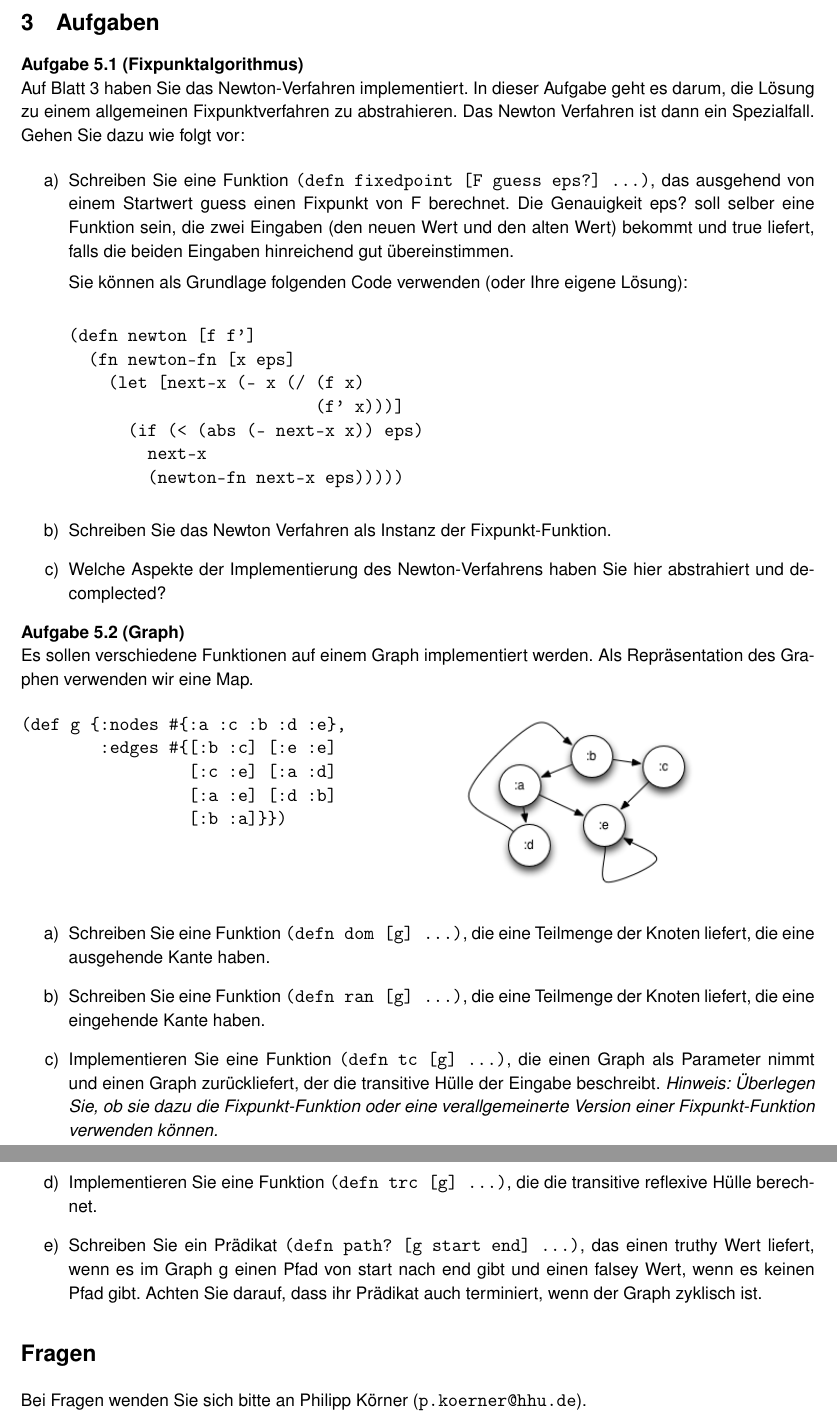
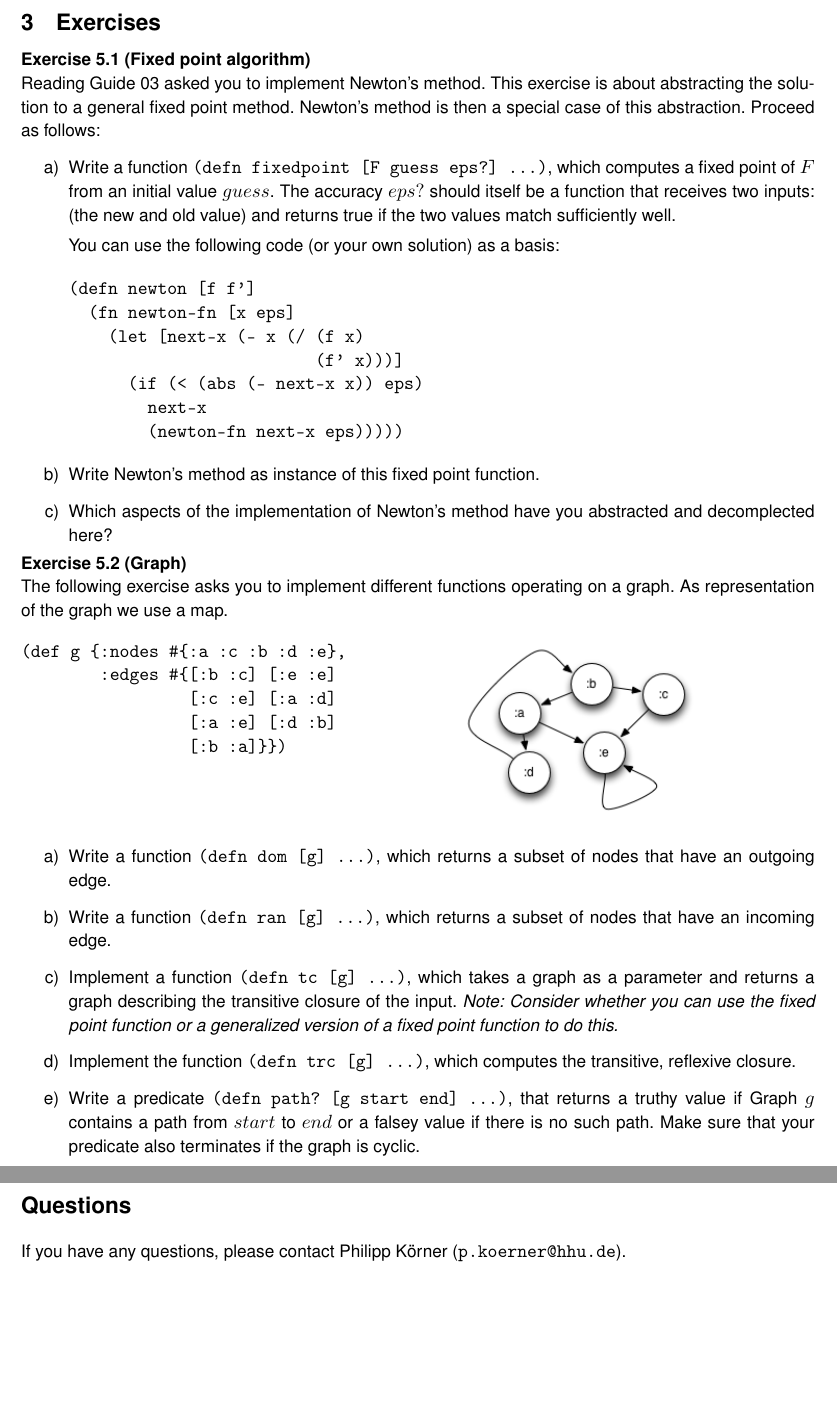
Before and after one commit to pkoerner/functional-programming-course, a LaTeX document (units/05-simplicity.tex): two parts of pages 2 and 3 of 3, joined at a grey line, cut at the place of the change, the shorter picture padded with empty space. Compiled offline with pdfLaTeX.

Commit message:
Translate guide 05

```diff
--- a/units/05-simplicity.tex
+++ b/units/05-simplicity.tex
@@ -88,20 +57,20 @@ Nach dem Bearbeiten dieser Lerneinheit sollten Sie in der Lage sein
 
 
 
-\section{Aufgaben}
+\section{Exercises}
 
-\begin{aufgabe}[Fixpunktalgorithmus]
+\begin{exercise}[Fixed point algorithm]
 
-Auf Blatt 3 haben Sie das Newton-Verfahren implementiert.
-In dieser Aufgabe geht es darum, die L\"osung zu einem allgemeinen Fixpunktverfahren zu abstrahieren.
-Das Newton Verfahren ist dann ein Spezialfall.
-Gehen Sie dazu wie folgt vor:
+Reading Guide 03 asked you to implement Newton's method.
+This exercise is about abstracting the solution to a general fixed point method.
+Newton's method is then a special case of this abstraction.
+Proceed as follows:
 
 \begin{enumerate}[label=\alph*)]
-\item Schreiben Sie eine Funktion \texttt{(defn fixedpoint [F guess eps?] ...)}, das ausgehend von einem Startwert guess einen Fixpunkt von F berechnet.
-    Die Genauigkeit eps? soll selber eine Funktion sein, die zwei Eingaben (den neuen Wert und den alten Wert) bekommt und true liefert, falls die beiden Eingaben hinreichend gut \"ubereinstimmen.
+\item Write a function \texttt{(defn fixedpoint [F guess eps?] ...)}, which computes a fixed point of $F$ from an initial value $guess$.
+    The accuracy $eps?$ should itself be a function that receives two inputs: (the new and old value) and returns true if the two values match sufficiently well.
 
-    Sie k\"onnen als Grundlage folgenden Code verwenden (oder Ihre eigene L\"osung):
+    You can use the following code (or your own solution) as a basis:
 
 \begin{verbatim}
 (defn newton [f f']
@@ -113,13 +82,13 @@ Gehen Sie dazu wie folgt vor:
         (newton-fn next-x eps)))))
 \end{verbatim}
 
-\item Schreiben Sie das Newton Verfahren als Instanz der Fixpunkt-Funktion.
-\item Welche Aspekte der Implementierung des Newton-Verfahrens haben Sie hier abstrahiert und decomplected?
+\item Write Newton's method as instance of this fixed point function.
+\item Which aspects of the implementation of Newton's method have you abstracted and decomplected here?
 \end{enumerate}
-\end{aufgabe}
+\end{exercise}
 
-\begin{aufgabe}[Graph]
-Es sollen verschiedene Funktionen auf einem Graph implementiert werden. Als Repr\"asentation des Graphen verwenden wir eine Map.
+\begin{exercise}[Graph]
+The following exercise asks you to implement different functions operating on a graph. As representation of the graph we use a map.
 
 \begin{multicols}{2}[]
 \begin{verbatim}
@@ -137,19 +106,19 @@ Es sollen verschiedene Funktionen auf einem Graph implementiert werden. Als Repr
 
 
 \begin{enumerate}[label=\alph*)]
-  \item Schreiben Sie eine Funktion \texttt{(defn dom [g] ...)}, die eine Teilmenge der Knoten liefert, die eine ausgehende Kante haben.
+  \item Write a function \texttt{(defn dom [g] ...)}, which returns a subset of nodes that have an outgoing edge.
   %(defn dom [g] (into #{} (map first (:edges g))))
-  \item Schreiben Sie eine Funktion \texttt{(defn ran [g] ...)}, die eine Teilmenge der Knoten liefert, die eine eingehende Kante haben.
+  \item Write a function \texttt{(defn ran [g] ...)}, which returns a subset of nodes that have an incoming edge.
   %(defn ran [g] (into #{} (map second (:edges g))))
-  \item Implementieren Sie eine Funktion \texttt{(defn tc [g] ...)}, die einen Graph als Parameter nimmt und einen Graph zur"uckliefert, der die transitive H\"ulle der Eingabe beschreibt. {\it Hinweis: "Uberlegen Sie, ob sie dazu die Fixpunkt-Funktion oder eine verallgemeinerte Version einer Fixpunkt-Funktion verwenden k"onnen.}
+  \item Implement a function \texttt{(defn tc [g] ...)}, which takes a graph as a parameter and returns a graph describing the transitive closure of the input. {\it Note: Consider whether you can use the fixed point function or a generalized version of a fixed point function to do this.}
 
-  \item Implementieren Sie eine Funktion \texttt{(defn trc [g] ...)}, die die transitive reflexive H\"ulle berechnet.
+  \item Implement the function \texttt{(defn trc [g] ...)}, which computes the transitive, reflexive closure.
 
-  \item Schreiben Sie ein Pr\"adikat \texttt{(defn path? [g start end] ...)}, das einen truthy Wert liefert, wenn es im Graph g einen Pfad von start nach end gibt und einen falsey Wert, wenn es keinen Pfad gibt. Achten Sie darauf, dass ihr Pr"adikat auch terminiert, wenn der Graph zyklisch ist.
+  \item Write a predicate \texttt{(defn path? [g start end] ...)}, that returns a truthy value if Graph $g$ contains a path from $start$ to $end$ or a falsey value if there is no such path. Make sure that your predicate also terminates if the graph is cyclic.
 \end{enumerate}
-\end{aufgabe}
+\end{exercise}
 
 
-\section*{Fragen}
-Bei Fragen wenden Sie sich bitte an Philipp K"orner (\texttt{p.koerner@hhu.de}).
+\section*{Questions}
+If you have any questions, please contact Philipp K"orner (\texttt{p.koerner@hhu.de}).
 \end{document}
```
Also changed, not shown: README.md, units/05-simplicity.tex (65 more changed lines). Lines whose indentation alone changed are shown as unchanged.
